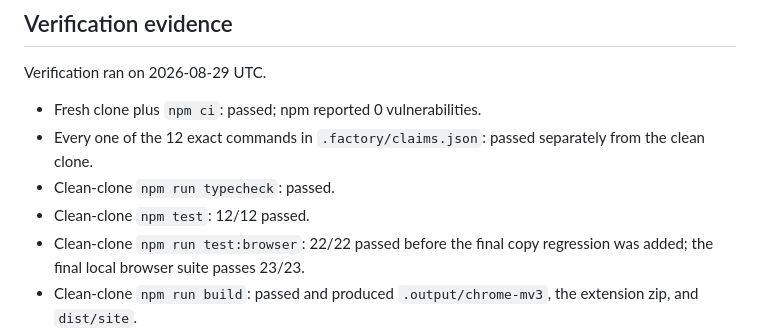
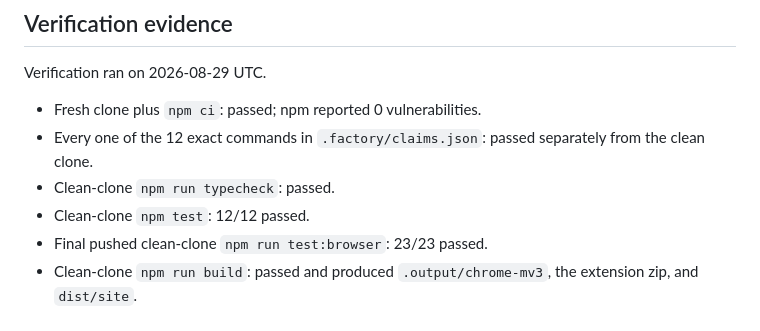
Before and after one commit to B-Divyesh/sf-keyboard-route-check, a Markdown page: .factory/handoff.md, the part around the change. Rendered like a GitHub page.

Commit message:
docs: finalize clean-clone handoff

```diff
--- a/.factory/handoff.md
+++ b/.factory/handoff.md
@@ -38,8 +38,7 @@ Verification ran on 2026-08-29 UTC.
   separately from the clean clone.
 - Clean-clone `npm run typecheck`: passed.
 - Clean-clone `npm test`: 12/12 passed.
-- Clean-clone `npm run test:browser`: 22/22 passed before the final copy
-  regression was added; the final local browser suite passes 23/23.
+- Final pushed clean-clone `npm run test:browser`: 23/23 passed.
 - Clean-clone `npm run build`: passed and produced `.output/chrome-mv3`, the
   extension zip, and `dist/site`.
 - Site bundle: 13.16 KB JavaScript (4.88 KB gzip) and 9.30 KB CSS (2.69 KB
```
